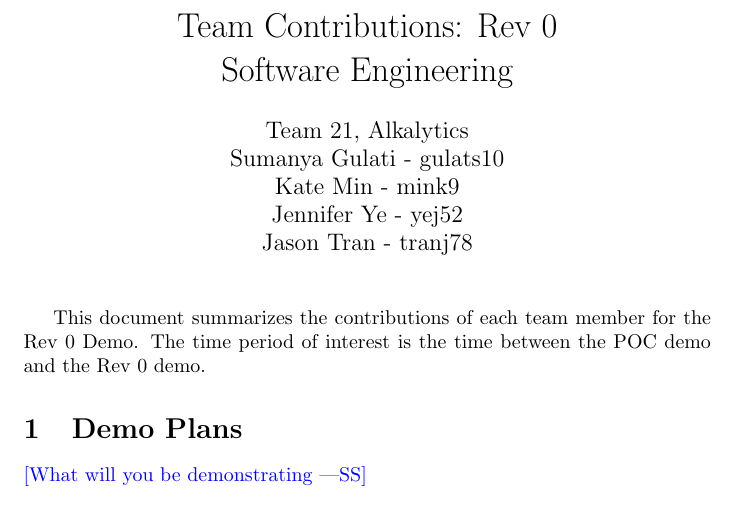
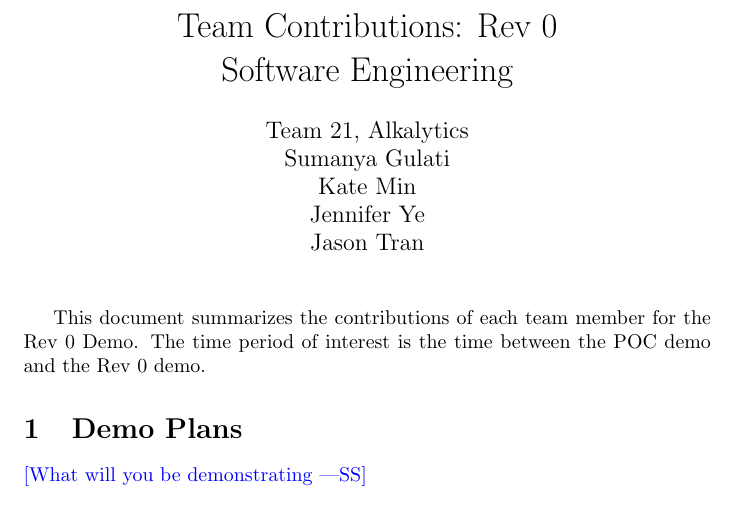
Before and after one commit to SumanyaG/Alkalytics, a LaTeX document (docs/projMngmnt/Rev0_Team_Contrib.tex, which reads docs/Common.tex): part of page 1 of 4, cut so that both start at the same text. Compiled offline with pdfLaTeX.

Commit message:
doc(problemStatmentGoals): removes macIDs

```diff
--- a/docs/Common.tex
+++ b/docs/Common.tex
@@ -2,10 +2,10 @@
 
 \newcommand{\progname}{Software Engineering} % PUT YOUR PROGRAM NAME HERE
 \newcommand{\authname}{Team 21, Alkalytics
-\\ Sumanya Gulati - gulats10
-\\ Kate Min - mink9
-\\ Jennifer Ye - yej52
-\\ Jason Tran - tranj78} % AUTHOR NAMES
+\\ Sumanya Gulati
+\\ Kate Min
+\\ Jennifer Ye
+\\ Jason Tran} % AUTHOR NAMES
 
 \usepackage{hyperref}
     \hypersetup{colorlinks=true, linkcolor=blue, citecolor=blue, filecolor=blue,
```
Also changed, not shown: docs/ProblemStatementAndGoals/ProblemStatement.pdf.
